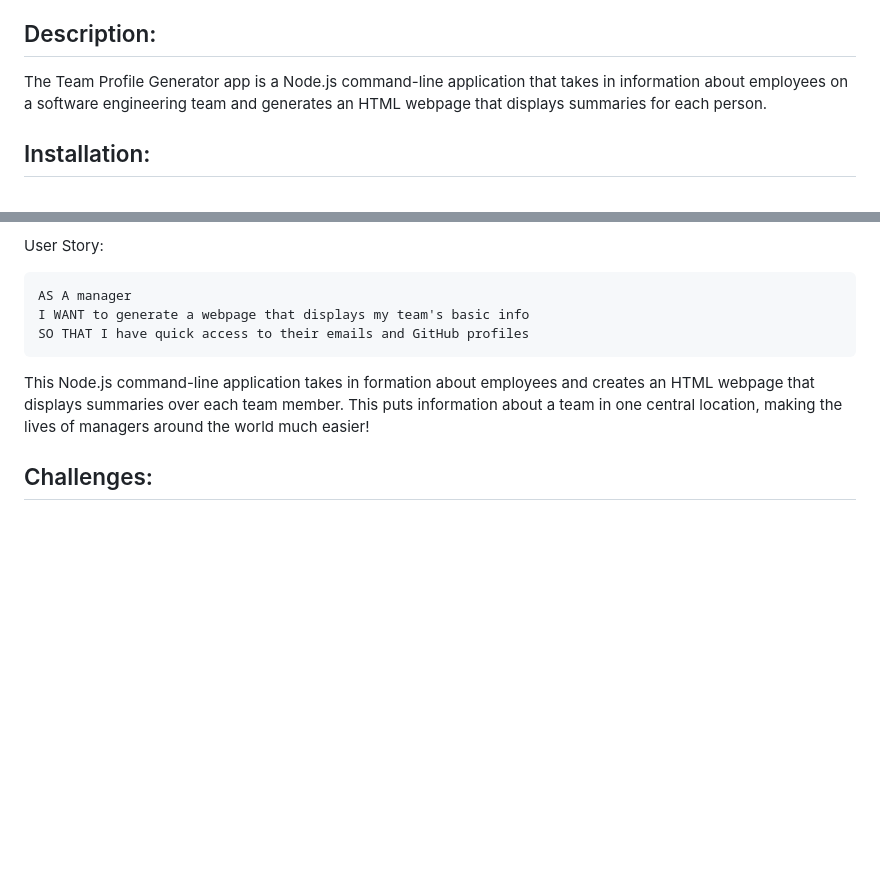
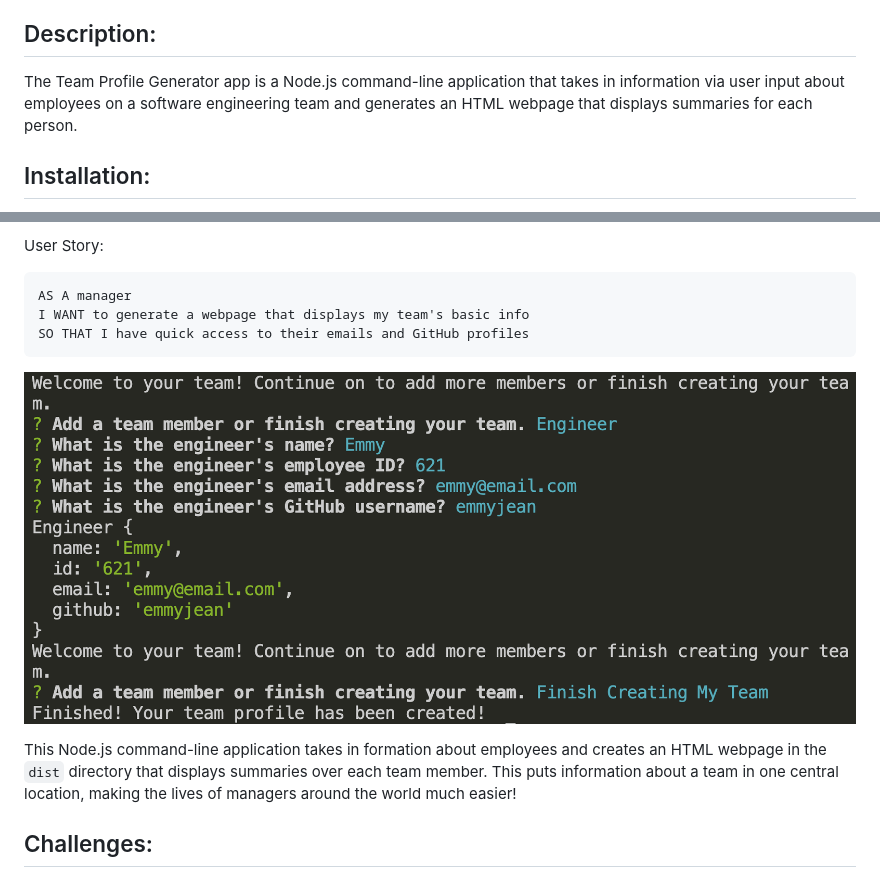
Before and after one commit to rebeccalehew/bored-barnacle, a Markdown page: README.md, 2 parts joined by grey strips. GitHub-like rendering; pictures changed too: assets/images/inquirer-prompt.png (added); blank space fills up the shorter version.

Commit message:
Final update before submission
- Added video demo link to README.
- Added an assets/images directory to house screenshots of the app.
- The team.html file in the dist directory is updated and matches the video demo.

````diff
--- a/README.md
+++ b/README.md
@@ -11,7 +11,7 @@
 
 ## Description:
 
-The Team Profile Generator app is a Node.js command-line application that takes in information about employees on a software engineering team and generates an HTML webpage that displays summaries for each person.
+The Team Profile Generator app is a Node.js command-line application that takes in information via user input about employees on a software engineering team and generates an HTML webpage that displays summaries for each person.
 
 ## Installation:
 This app requires the use of the Inquirer package. To ensure that you install and use Inquirer version 8.2.4, use the following command in your project folder CLI: `npm i inquirer@8.2.4`. Now that you have inquirer available, let's prepare the node environment:
@@ -29,7 +33,10 @@ AS A manager
 I WANT to generate a webpage that displays my team's basic info
 SO THAT I have quick access to their emails and GitHub profiles
 ```
-This Node.js command-line application takes in formation about employees and creates an HTML webpage that displays summaries over each team member. This puts information about a team in one central location, making the lives of managers around the world much easier!
+
+![Screenshot](./assets/images/inquirer-prompt.png)
+
+This Node.js command-line application takes in formation about employees and creates an HTML webpage in the `dist` directory that displays summaries over each team member. This puts information about a team in one central location, making the lives of managers around the world much easier!
 
 ## Challenges:
 I struggled with passing the correct arguments into the many functions to get this app running as expected. Through trial and error, reading documentation, and reviewing working apps, I was able to debug my app and achieve functionality!
````
Also changed, not shown: other parts of README.md (+4 -0 lines), assets/images/dream-team.png (added), 1 other file.
